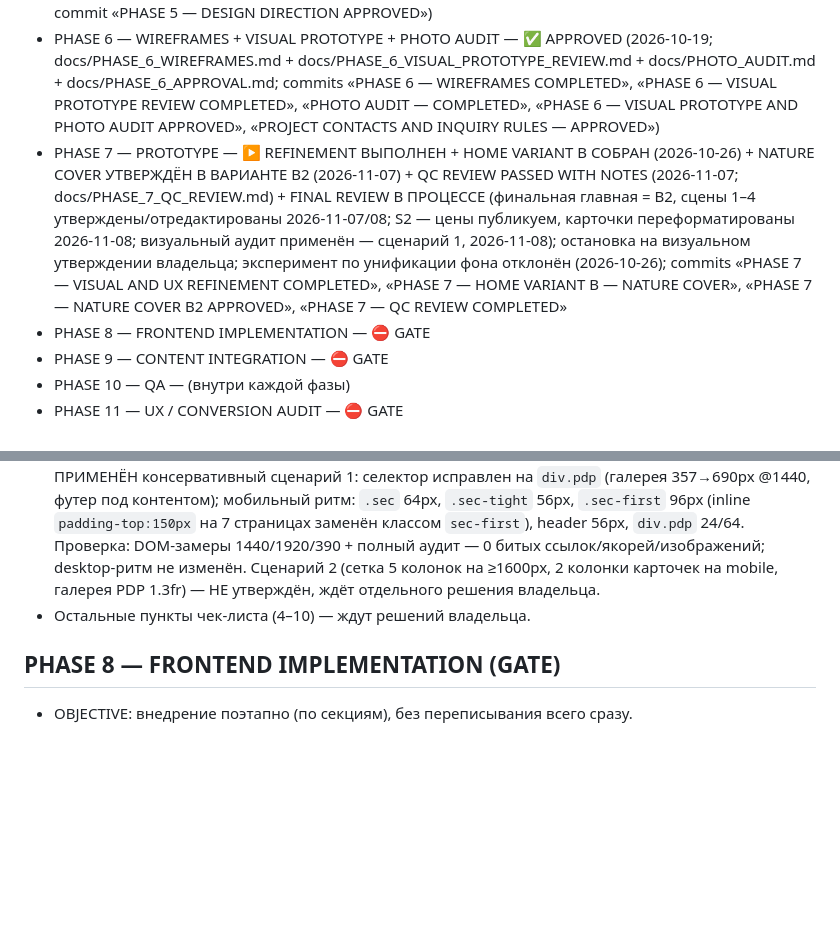
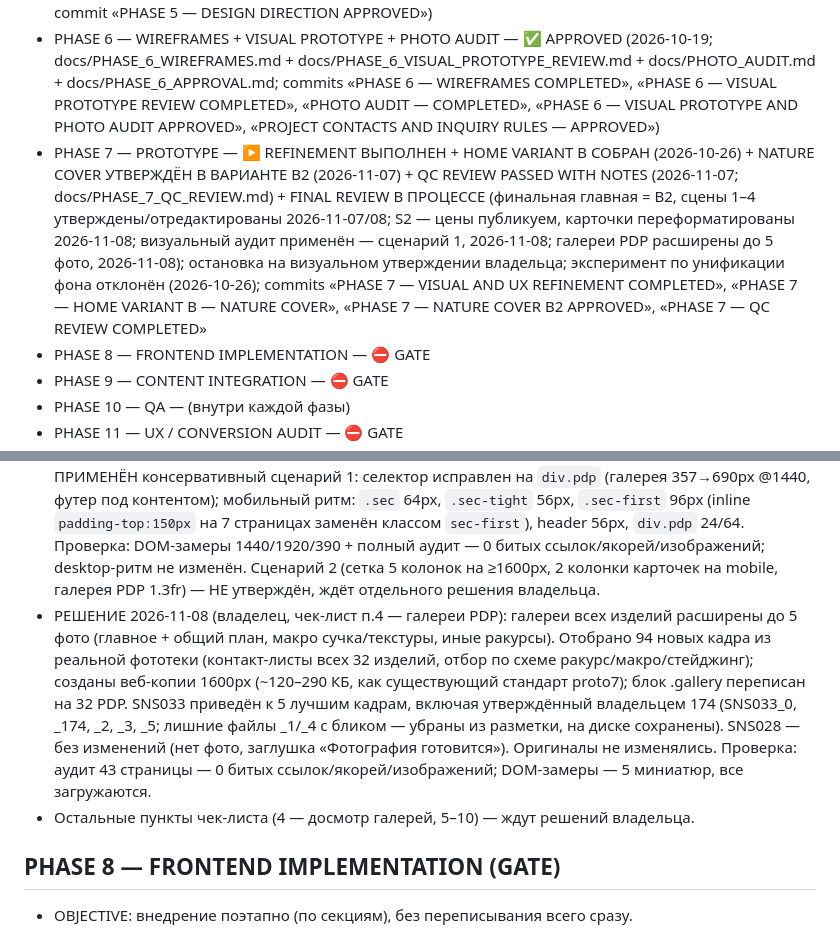
Before and after one commit to ca71029021-lgtm/ca71029021-lgtm.github.io, a Markdown page: PLANS.md, 2 parts joined by grey strips. Rendered like a GitHub page; blank space fills up the shorter version.

Commit message:
PHASE 7 — FINAL REVIEW: галереи PDP расширены до 5 фото (PLANS.md)

```diff
--- a/PLANS.md
+++ b/PLANS.md
@@ -8,7 +8,7 @@
 - PHASE 4 — INFORMATION ARCHITECTURE — ✅ DONE (2026-10-18; docs/INFORMATION_ARCHITECTURE.md + docs/UX.md; commit «PHASE 4 — INFORMATION ARCHITECTURE COMPLETED»)
 - PHASE 5 — DESIGN DIRECTION — ✅ APPROVED (2026-10-18; направление A + эмоциональный слой B; commit «PHASE 5 — DESIGN DIRECTION APPROVED»)
 - PHASE 6 — WIREFRAMES + VISUAL PROTOTYPE + PHOTO AUDIT — ✅ APPROVED (2026-10-19; docs/PHASE_6_WIREFRAMES.md + docs/PHASE_6_VISUAL_PROTOTYPE_REVIEW.md + docs/PHOTO_AUDIT.md + docs/PHASE_6_APPROVAL.md; commits «PHASE 6 — WIREFRAMES COMPLETED», «PHASE 6 — VISUAL PROTOTYPE REVIEW COMPLETED», «PHOTO AUDIT — COMPLETED», «PHASE 6 — VISUAL PROTOTYPE AND PHOTO AUDIT APPROVED», «PROJECT CONTACTS AND INQUIRY RULES — APPROVED»)
-- PHASE 7 — PROTOTYPE — ▶ REFINEMENT ВЫПОЛНЕН + HOME VARIANT B СОБРАН (2026-10-26) + NATURE COVER УТВЕРЖДЁН В ВАРИАНТЕ B2 (2026-11-07) + QC REVIEW PASSED WITH NOTES (2026-11-07; docs/PHASE_7_QC_REVIEW.md) + FINAL REVIEW В ПРОЦЕССЕ (финальная главная = B2, сцены 1–4 утверждены/отредактированы 2026-11-07/08; S2 — цены публикуем, карточки переформатированы 2026-11-08; визуальный аудит применён — сценарий 1, 2026-11-08); остановка на визуальном утверждении владельца; эксперимент по унификации фона отклонён (2026-10-26); commits «PHASE 7 — VISUAL AND UX REFINEMENT COMPLETED», «PHASE 7 — HOME VARIANT B — NATURE COVER», «PHASE 7 — NATURE COVER B2 APPROVED», «PHASE 7 — QC REVIEW COMPLETED»
+- PHASE 7 — PROTOTYPE — ▶ REFINEMENT ВЫПОЛНЕН + HOME VARIANT B СОБРАН (2026-10-26) + NATURE COVER УТВЕРЖДЁН В ВАРИАНТЕ B2 (2026-11-07) + QC REVIEW PASSED WITH NOTES (2026-11-07; docs/PHASE_7_QC_REVIEW.md) + FINAL REVIEW В ПРОЦЕССЕ (финальная главная = B2, сцены 1–4 утверждены/отредактированы 2026-11-07/08; S2 — цены публикуем, карточки переформатированы 2026-11-08; визуальный аудит применён — сценарий 1, 2026-11-08; галереи PDP расширены до 5 фото, 2026-11-08); остановка на визуальном утверждении владельца; эксперимент по унификации фона отклонён (2026-10-26); commits «PHASE 7 — VISUAL AND UX REFINEMENT COMPLETED», «PHASE 7 — HOME VARIANT B — NATURE COVER», «PHASE 7 — NATURE COVER B2 APPROVED», «PHASE 7 — QC REVIEW COMPLETED»
 - PHASE 8 — FRONTEND IMPLEMENTATION — ⛔ GATE
 - PHASE 9 — CONTENT INTEGRATION — ⛔ GATE
 - PHASE 10 — QA — (внутри каждой фазы)
@@ -101,7 +101,8 @@
 - РЕШЕНИЯ 2026-11-08 (владелец, чек-лист п.2 — главная B2): сцена 1 (Nature Cover) — утверждена без изменений. Сцена 2 — фото заменено на реальное фото владельца 174.jpg из папки изделия SNS033 (веб-копия assets/SNS033_174.jpg, 1600px / 174 КБ; оригинал не изменён); тексты сцены 2 изменены 2026-11-08: kicker «Эксклюзивные столы из Алтайского кедра», заголовок «SNS033», лид «Мебель, созданная природой из натурального кедра». Сцена 3 — заголовок «Три категории» убран; остались kicker «Коллекция», три строки категорий, «Смотреть коллекцию →». Сцена 4 — добавлена кнопка-заглушка «ВКонтакте — NEEDS CONFIRMATION» (реальной страницы VK пока нет, неактивна; активировать после получения URL).
 - РЕШЕНИЯ 2026-11-08 (владелец, чек-лист п.3 — каталог): S2 закрыт — цены ПУБЛИКУЕМ. Надпись «· ID …» убрана из карточек и шапок всех 33 PDP. Формат карточки уточнён 2026-11-08: название = только номер изделия («S001»), далее размер «700 × 500 мм», «толщина столешницы 48 мм», цена, «Смотреть изделие →» (201 карточка на 38 файлах). Шапки всех 33 PDP и их title также сокращены до номера («SN013», «SN013 — Siberian Nature Style»). Проверка: фильтр каталога работает (7/19/7), повторный аудит — битых ссылок/якорей/изображений 0.
 - РЕШЕНИЕ 2026-11-08 (владелец, визуальный аудит): проведён визуальный аудит прототипа по заданию владельца (DOM-замеры на 1440/1920/768/390; код в ходе аудита не менялся). Найден технический дефект B-01: CSS-селектор `.pdp` совпадал с классом на body — все 33 PDP на ширине >900px раскладывались в 2 колонки (футер уезжал вправо рядом с контентом, галерея сжималась до 357px). Гипотеза «избыточного белого пространства» на desktop НЕ подтвердилась (110px — внутри токенов DS 96–160); реальная избыточность — на mobile (110/150 вместо 48–64 из DS). УТВЕРЖДЁН и ПРИМЕНЁН консервативный сценарий 1: селектор исправлен на `div.pdp` (галерея 357→690px @1440, футер под контентом); мобильный ритм: `.sec` 64px, `.sec-tight` 56px, `.sec-first` 96px (inline `padding-top:150px` на 7 страницах заменён классом `sec-first`), header 56px, `div.pdp` 24/64. Проверка: DOM-замеры 1440/1920/390 + полный аудит — 0 битых ссылок/якорей/изображений; desktop-ритм не изменён. Сценарий 2 (сетка 5 колонок на ≥1600px, 2 колонки карточек на mobile, галерея PDP 1.3fr) — НЕ утверждён, ждёт отдельного решения владельца.
-- Остальные пункты чек-листа (4–10) — ждут решений владельца.
+- РЕШЕНИЕ 2026-11-08 (владелец, чек-лист п.4 — галереи PDP): галереи всех изделий расширены до 5 фото (главное + общий план, макро сучка/текстуры, иные ракурсы). Отобрано 94 новых кадра из реальной фототеки (контакт-листы всех 32 изделий, отбор по схеме ракурс/макро/стейджинг); созданы веб-копии 1600px (~120–290 КБ, как существующий стандарт proto7); блок .gallery переписан на 32 PDP. SNS033 приведён к 5 лучшим кадрам, включая утверждённый владельцем 174 (SNS033_0, _174, _2, _3, _5; лишние файлы _1/_4 с бликом — убраны из разметки, на диске сохранены). SNS028 — без изменений (нет фото, заглушка «Фотография готовится»). Оригиналы не изменялись. Проверка: аудит 43 страницы — 0 битых ссылок/якорей/изображений; DOM-замеры — 5 миниатюр, все загружаются.
+- Остальные пункты чек-листа (4 — досмотр галерей, 5–10) — ждут решений владельца.
 
 ## PHASE 8 — FRONTEND IMPLEMENTATION (GATE)
 - OBJECTIVE: внедрение поэтапно (по секциям), без переписывания всего сразу.
```
